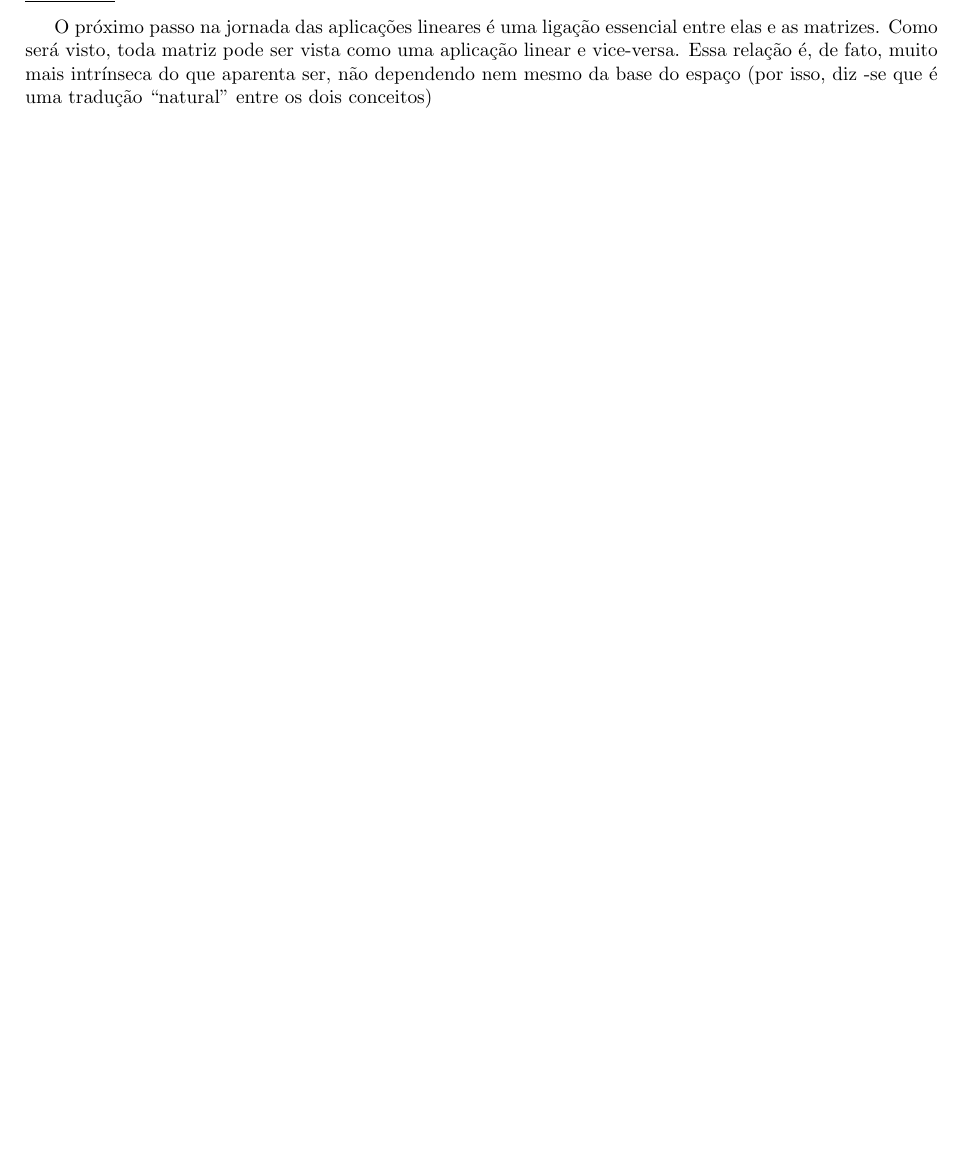
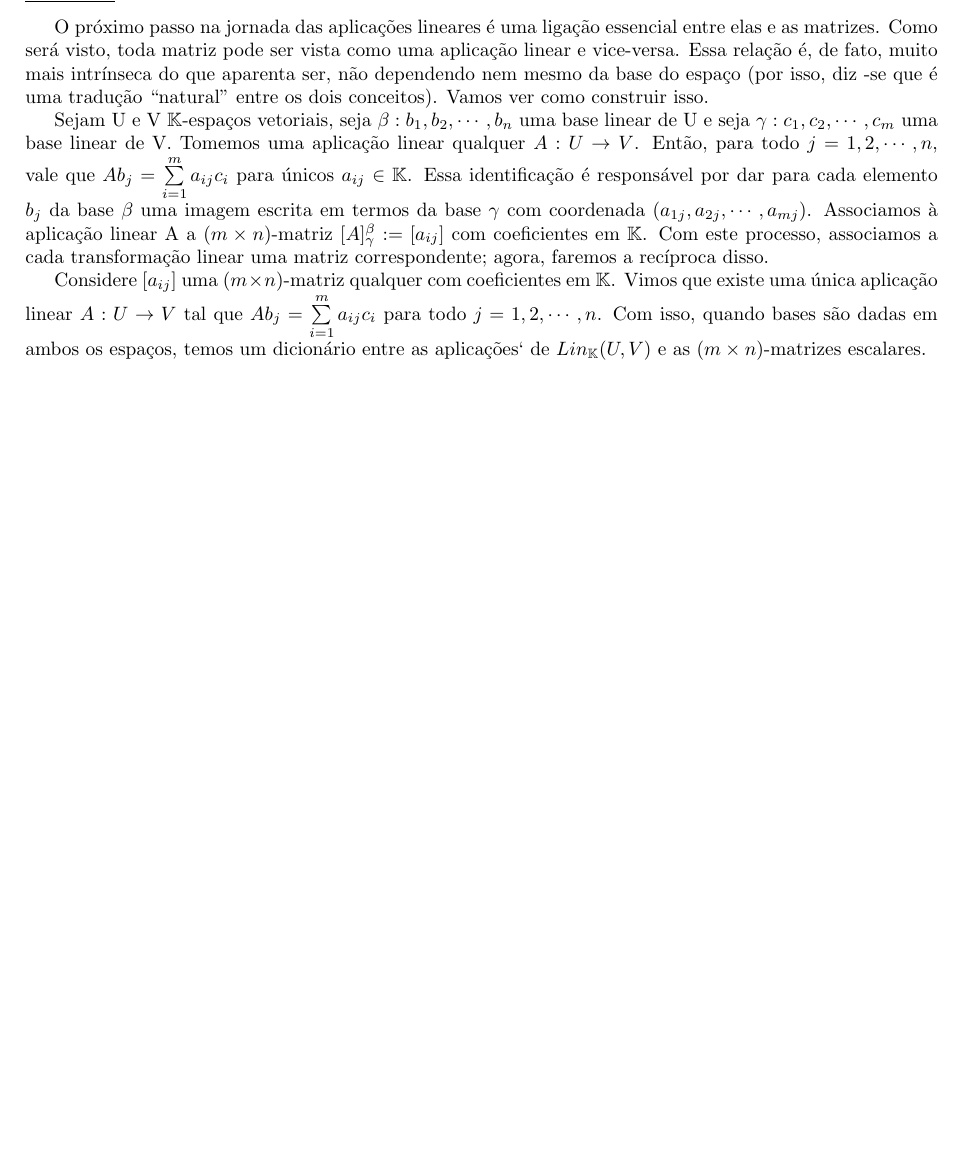
Before and after one commit to RenanLeznew/USP-Math-LaTeX, a LaTeX document (Linear Algebra/Linear_Algebra_Notes.tex, which reads Linear Algebra/Chapter_2.tex): part of page 14 of 14, cut so that both start at the same text, the shorter picture padded with empty space. Compiled offline with pdfLaTeX.

Commit message:
transformations and matrices

```diff
--- a/Linear Algebra/Chapter_2.tex
+++ b/Linear Algebra/Chapter_2.tex
@@ -216,4 +216,17 @@ $\dim_{\mathbb{K}}A^{-1}0 + \dim_{\mathbb{K}} AU = \dim_{\mathbb{K}}$.
     O pr\'oximo passo na jornada das aplica\c c\~oes lineares \'e uma liga\c c\~ao essencial entre elas e as matrizes.
 Como ser\'a visto, toda matriz pode ser vista como uma aplica\c c\~ao linear e vice-versa. Essa rela\c c\~ao \'e,
 de fato, muito mais intr\'inseca do que aparenta ser, n\~ao dependendo nem mesmo da base do espa\c co (por isso, diz
--se que \'e uma tradu\c c\~ao ``natural'' entre os dois conceitos)
+-se que \'e uma tradu\c c\~ao ``natural'' entre os dois conceitos). Vamos ver como construir isso.
+
+    Sejam U e V $\mathbb{K}$-espa\c cos vetoriais, seja $\beta: b_1, b_2, \cdots, b_n$ uma base linear de U e seja
+$\gamma: c_1, c_2, \cdots, c_m$ uma base linear de V. Tomemos uma aplica\c c\~ao linear qualquer $A: U \rightarrow{V}$.
+Ent\~ao, para todo $j = 1, 2, \cdots, n$, vale que $Ab_j = \sum\limits_{i=1}^{m}a_{ij}c_i$ para \'unicos $a_{ij}\in\mathbb{K}$.
+Essa identifica\c c\~ao \'e respons\'avel por dar para cada elemento $b_j$ da base $\beta$ uma imagem escrita em termos
+da base $\gamma$ com coordenada $(a_{1j}, a_{2j}, \cdots, a_{mj})$. Associamos \`a aplica\c c\~ao linear A a
+($m \times n$)-matriz $[A]_{\gamma}^{\beta}:=[a_{ij}]$ com coeficientes em $\mathbb{K}$. Com este processo,
+associamos a cada transforma\c c\~ao linear uma matriz correspondente; agora, faremos a rec\'iproca disso.
+
+    Considere $[a_{ij}]$ uma ($m\times{n}$)-matriz qualquer com coeficientes em $\mathbb{K}$. Vimos que existe uma
+\'unica aplica\c c\~ao linear $A:U\rightarrow{V}$ tal que $Ab_j = \sum\limits_{i=1}^{m}a_{ij}c_i$ para todo $j = 1,
+2, \cdots, n$. Com isso, quando bases s\~ao dadas em ambos os espa\c cos, temos um dicion\'ario entre as aplica\c c\~oes`
+de $Lin_{\mathbb{K}}(U, V)$ e as ($m\times{n}$)-matrizes escalares.
```
Also changed, not shown: Linear Algebra/Linear_Algebra_Notes.pdf, 1 other file.
